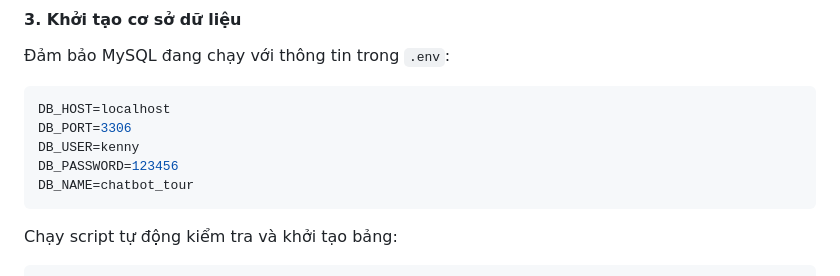
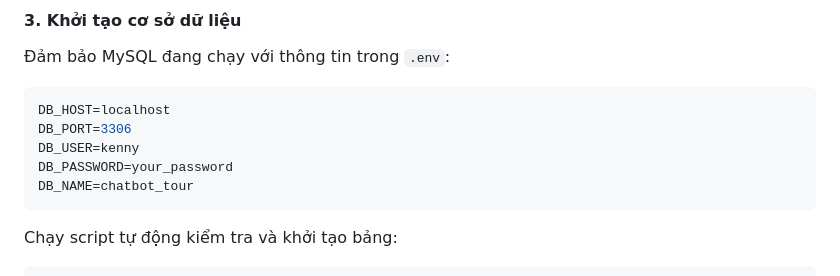
Before and after one commit to thaieaut-engineer/Tri-Tue-Nhan-Tao-AI-, a Markdown page: README.md, the part around the change. GitHub-like rendering.

Commit message:
Kiểm tra lại bảo mật

````diff
--- a/README.md
+++ b/README.md
@@ -417,7 +417,7 @@ pip install -r requirements.txt
 DB_HOST=localhost
 DB_PORT=3306
 DB_USER=kenny
-DB_PASSWORD=123456
+DB_PASSWORD=your_password
 DB_NAME=chatbot_tour
 ```
 Chạy script tự động kiểm tra và khởi tạo bảng:
````
